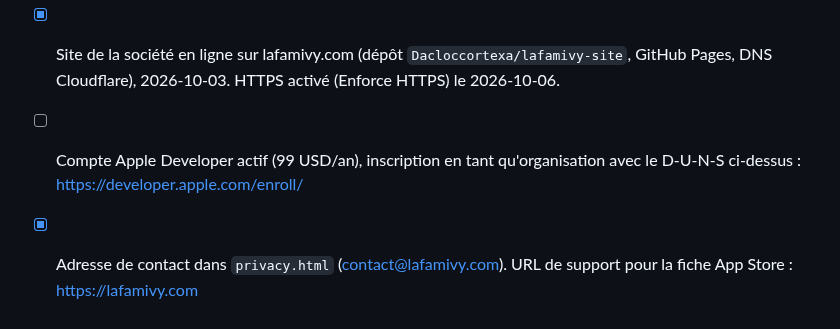
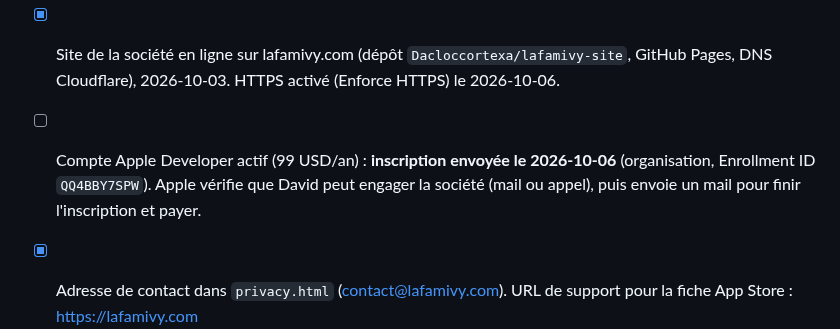
Before and after one commit to Dacloccortexa/game-project, a Markdown page: docs/APP_IOS.md, the part around the change. GitHub-like rendering.

Commit message:
Inscription Apple Developer envoyée (en cours de vérification)
Co-Authored-By: Claude Opus 5.5 <noreply@anthropic.com>
Claude-Session: https://claude.ai/code/session_01XzgcFojfNqY5zkoT8wRxxV

```diff
--- a/docs/APP_IOS.md
+++ b/docs/APP_IOS.md
@@ -95,7 +95,7 @@ Offrir l'abonnement à certaines personnes : **codes d'offre** Apple (App Store
 - [x] D-U-N-S de **LA FAMIVY LTD** : **369782130** (confirmé par Apple le 2026-10-03). Ce nom légal sera le nom du vendeur sur l'App Store.
 - [x] Domaine **lafamivy.com** (Cloudflare) et adresse **contact@lafamivy.com** (Cloudflare Email Routing → boîte de David), 2026-10-03.
 - [x] Site de la société en ligne sur lafamivy.com (dépôt `Dacloccortexa/lafamivy-site`, GitHub Pages, DNS Cloudflare), 2026-10-03. HTTPS activé (Enforce HTTPS) le 2026-10-06.
-- [ ] Compte Apple Developer actif (99 USD/an), inscription en tant qu'organisation avec le D-U-N-S ci-dessus : https://developer.apple.com/enroll/
+- [ ] Compte Apple Developer actif (99 USD/an) : **inscription envoyée le 2026-10-06** (organisation, Enrollment ID `QQ4BBY7SPW`). Apple vérifie que David peut engager la société (mail ou appel), puis envoie un mail pour finir l'inscription et payer.
 - [x] Adresse de contact dans `privacy.html` (contact@lafamivy.com). URL de support pour la fiche App Store : https://lafamivy.com
 - [ ] Captures d'écran iPhone 6,9″ (1320 × 2868), au moins 3.
 - [ ] Description, sous-titre, mots-clés, catégorie **Jeux → Quiz** (et Jeux de société), classification par âge.
```
